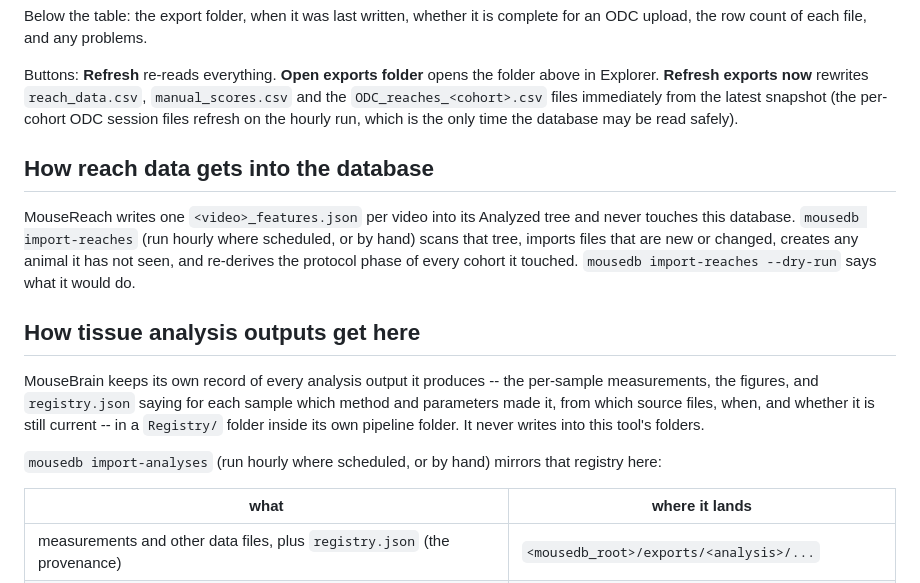
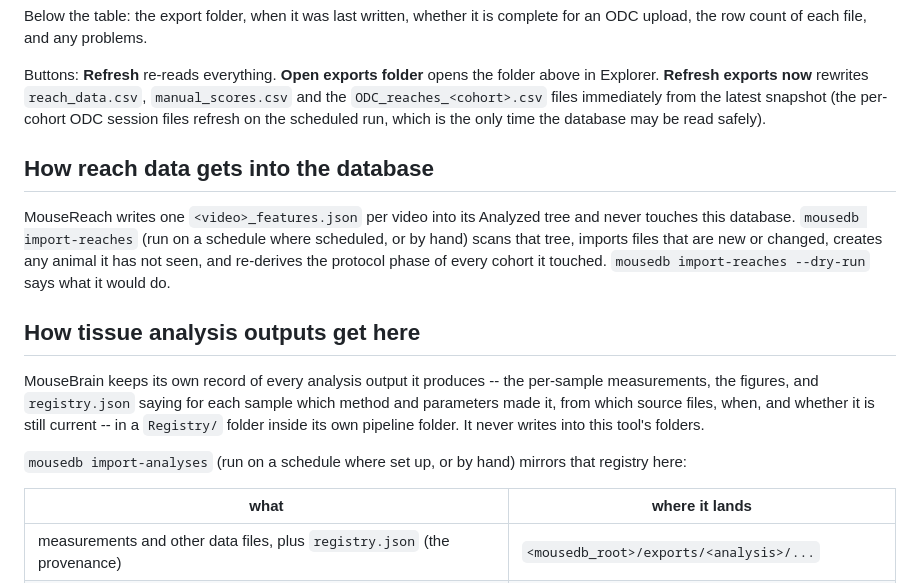
Before and after one commit to LoganFriedrich/MouseDB, a Markdown page: docs/WHERE_IS_MY_DATA.md, the part around one of its changes. Drawn GitHub-style.

```diff
--- a/docs/WHERE_IS_MY_DATA.md
+++ b/docs/WHERE_IS_MY_DATA.md
@@ -158,13 +158,13 @@ complete for an ODC upload, the row count of each file, and any problems.
 Buttons: **Refresh** re-reads everything. **Open exports folder** opens the
 folder above in Explorer. **Refresh exports now** rewrites `reach_data.csv`,
 `manual_scores.csv` and the `ODC_reaches_<cohort>.csv` files immediately from the latest snapshot (the per-cohort
-ODC session files refresh on the hourly run, which is the only time the
+ODC session files refresh on the scheduled run, which is the only time the
 database may be read safely).
 
 ## How reach data gets into the database
 
 MouseReach writes one `<video>_features.json` per video into its Analyzed
-tree and never touches this database. `mousedb import-reaches` (run hourly
+tree and never touches this database. `mousedb import-reaches` (run on a schedule
 where scheduled, or by hand) scans that tree, imports files that are new or
 changed, creates any animal it has not seen, and re-derives the protocol
 phase of every cohort it touched. `mousedb import-reaches --dry-run` says
@@ -178,7 +178,7 @@ sample which method and parameters made it, from which source files, when,
 and whether it is still current -- in a `Registry/` folder inside its own
 pipeline folder. It never writes into this tool's folders.
 
-`mousedb import-analyses` (run hourly where scheduled, or by hand) mirrors
+`mousedb import-analyses` (run on a schedule where set up, or by hand) mirrors
 that registry here:
 
 | what | where it lands |
```
Also changed, not shown: other parts of docs/WHERE_IS_MY_DATA.md (+49 -12 lines), INSTALL.md (+36 -0 lines).
